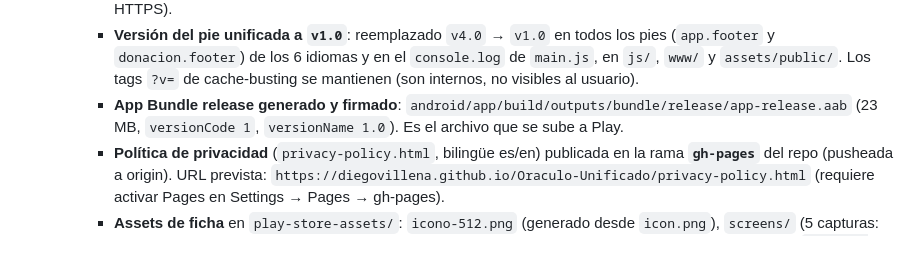
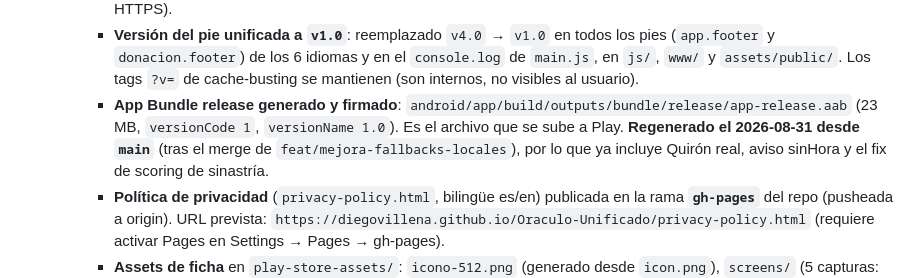
Before and after one commit to DiegoVillena/Oraculo-Unificado, a Markdown page: AGENTS.md, the part around the change. Drawn GitHub-style; blank space fills up the shorter version.

Commit message:
docs: nota de regeneración del .aab tras merge de fallbacks

```diff
--- a/AGENTS.md
+++ b/AGENTS.md
@@ -175,7 +175,7 @@ adb shell am start -n com.oraculounificado.app/.MainActivity
     - **`targetSdkVersion` subido de 34 a 36** (`android/variables.gradle`), obligatorio para publicar en 2026.
     - **`allowMixedContent` puesto a `false`** en `capacitor.config.json` y su copia en `android/app/src/main/assets/capacitor.config.json` (la app no usa contenido HTTP real; el worker IA es HTTPS).
     - **Versión del pie unificada a `v1.0`**: reemplazado `v4.0` → `v1.0` en todos los pies (`app.footer` y `donacion.footer`) de los 6 idiomas y en el `console.log` de `main.js`, en `js/`, `www/` y `assets/public/`. Los tags `?v=` de cache-busting se mantienen (son internos, no visibles al usuario).
-    - **App Bundle release generado y firmado**: `android/app/build/outputs/bundle/release/app-release.aab` (23 MB, `versionCode 1`, `versionName 1.0`). Es el archivo que se sube a Play.
+    - **App Bundle release generado y firmado**: `android/app/build/outputs/bundle/release/app-release.aab` (23 MB, `versionCode 1`, `versionName 1.0`). Es el archivo que se sube a Play. **Regenerado el 2026-08-31 desde `main`** (tras el merge de `feat/mejora-fallbacks-locales`), por lo que ya incluye Quirón real, aviso sinHora y el fix de scoring de sinastría.
     - **Política de privacidad** (`privacy-policy.html`, bilingüe es/en) publicada en la rama **`gh-pages`** del repo (pusheada a origin). URL prevista: `https://diegovillena.github.io/Oraculo-Unificado/privacy-policy.html` (requiere activar Pages en Settings → Pages → gh-pages).
     - **Assets de ficha** en `play-store-assets/`: `icono-512.png` (generado desde `icon.png`), `screens/` (5 capturas: pantalla principal, tirada tarot, formulario y resultado carta astral, sinastría — capturadas en emulador), `listing-textos.md` (textos de ficha es/en, categoría **Lifestyle**), `guia-play-console.md` (guía paso a paso con respuestas para los formularios de Play).
     - **Enlace Ko-fi**: se mantiene activo (decisión de Diego) — es el punto con más riesgo en la revisión de Play por política de pagos externos.
```
